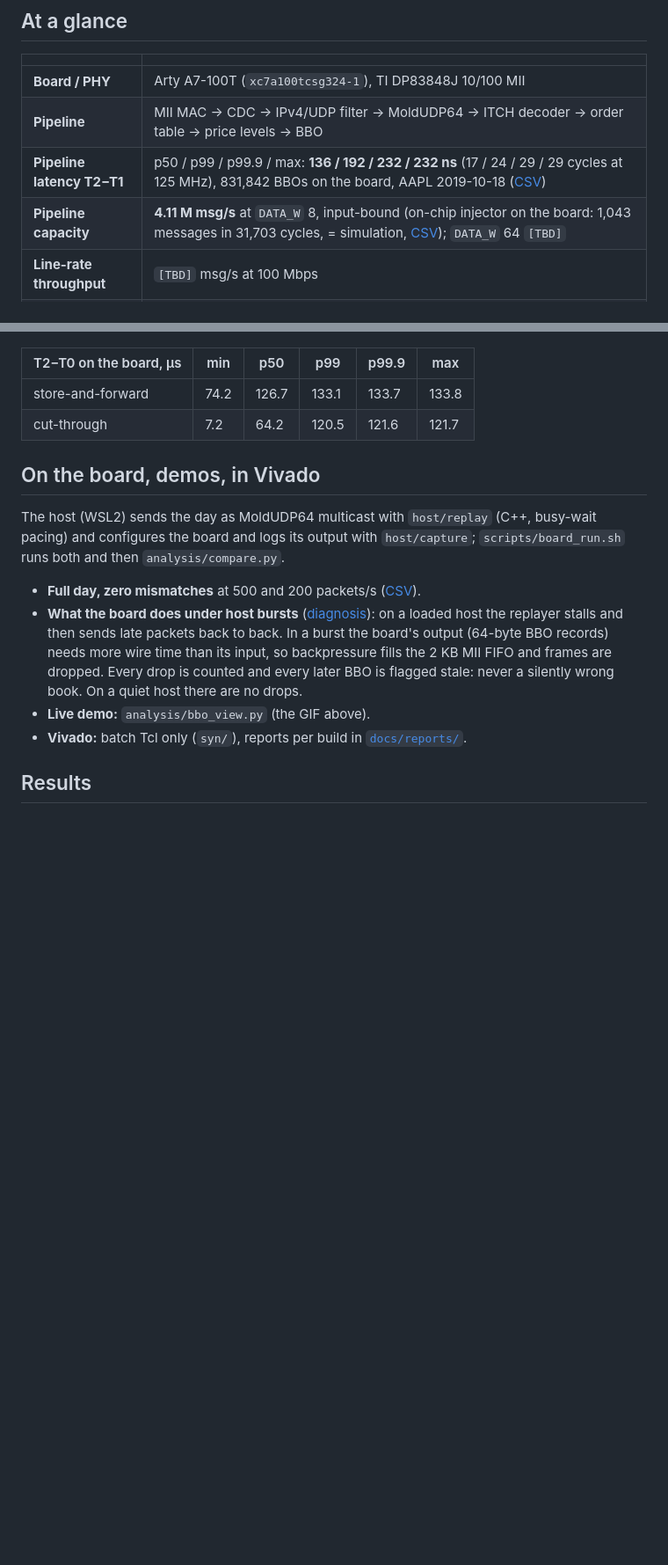
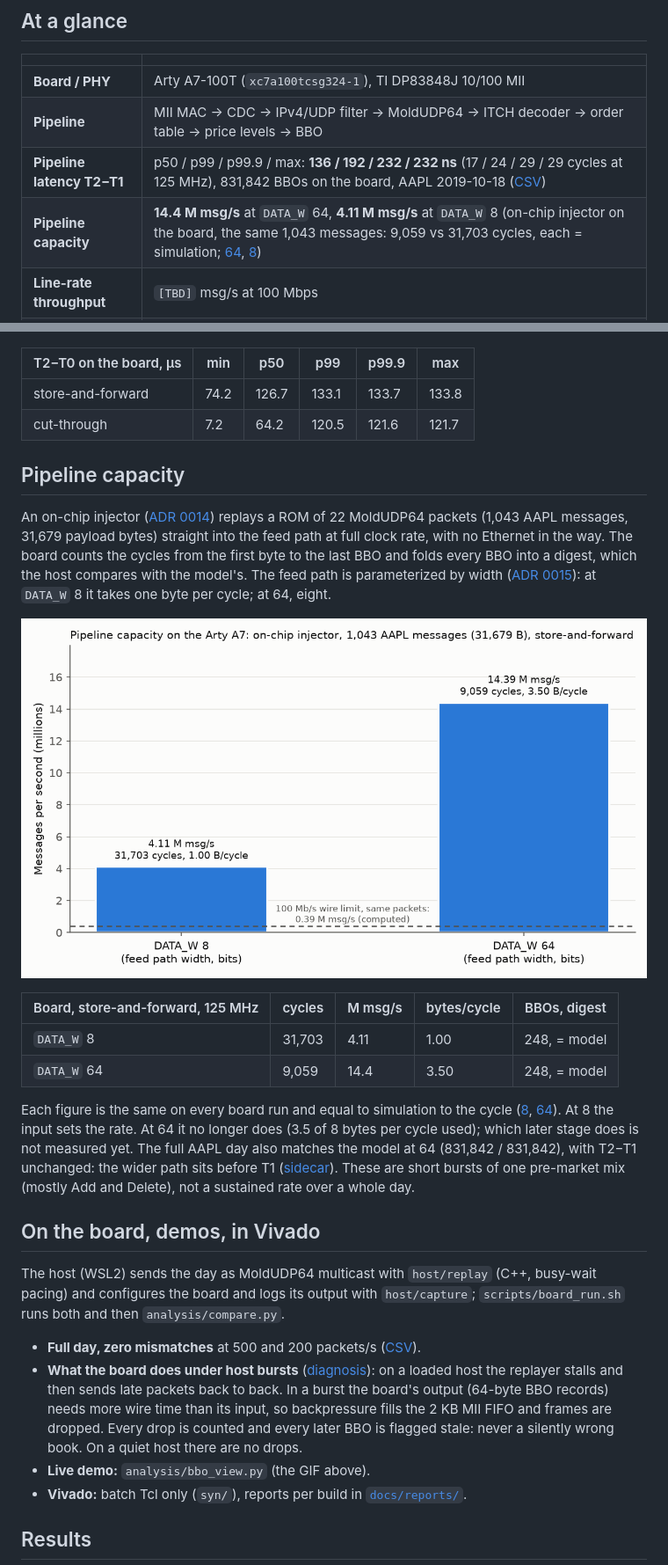
Before and after one commit to RodeanAzari/fpga-itch-orderbook, a Markdown page: README.md, 2 parts joined by grey strips. Shown at 88% size. Drawn GitHub-style; pictures changed too: docs/media/2026-11-15_phase-e_board-capacity-w8-vs-w64.png (added); blank space fills up the shorter version.

```diff
--- a/README.md
+++ b/README.md
@@ -52,7 +52,7 @@ per minute from run `d2_16way`: 850 minutes, 0¢ difference in every one
 | **Board / PHY** | Arty A7-100T (`xc7a100tcsg324-1`), TI DP83848J 10/100 MII |
 | **Pipeline** | MII MAC → CDC → IPv4/UDP filter → MoldUDP64 → ITCH decoder → order table → price levels → BBO |
 | **Pipeline latency T2−T1** | p50 / p99 / p99.9 / max: **136 / 192 / 232 / 232 ns** (17 / 24 / 29 / 29 cycles at 125 MHz), 831,842 BBOs on the board, AAPL 2019-10-18 ([CSV](data/results/2026-11-11_record_fifo_board.csv)) |
-| **Pipeline capacity** | **4.11 M msg/s** at `DATA_W` 8, input-bound (on-chip injector on the board: 1,043 messages in 31,703 cycles, = simulation, [CSV](data/results/2026-11-13_injector_board.csv)); `DATA_W` 64 `[TBD]` |
+| **Pipeline capacity** | **14.4 M msg/s** at `DATA_W` 64, **4.11 M msg/s** at `DATA_W` 8 (on-chip injector on the board, the same 1,043 messages: 9,059 vs 31,703 cycles, each = simulation; [64](data/results/2026-11-15_injector_board_w64.csv), [8](data/results/2026-11-13_injector_board.csv)) |
 | **Line-rate throughput** | `[TBD]` msg/s at 100 Mbps |
 | **Hardware full-day replay** | **0 mismatches on two days**: AAPL 2025-12-12, 916,429 / 916,429 BBO updates; AAPL 2019-10-18, 831,842 / 831,842; 0 frames lost, `table_overflow`/`unknown_ref` 0, never stale ([CSV](data/results/2026-11-10_full_day_board_16way.csv)) |
 | **Golden model, full day** | AAPL 2019-10-18: 1,669,591 messages, 0 unknown refs, 0 negative shares; peak 27,814 live orders ([CSV](data/results/2019-10-18_AAPL_summary.csv)) |
@@ -247,6 +247,30 @@ T2−T1; T2−T0 drops by 7.2 to 115.1 µs per BBO, never rising
 | store-and-forward | 74.2 | 126.7 | 133.1 | 133.7 | 133.8 |
 | cut-through | 7.2 | 64.2 | 120.5 | 121.6 | 121.7 |
 
+## Pipeline capacity
+
+An on-chip injector ([ADR 0014](docs/decisions/0014-injector.md)) replays a ROM of 22
+MoldUDP64 packets (1,043 AAPL messages, 31,679 payload bytes) straight into the feed path
+at full clock rate, with no Ethernet in the way. The board counts the cycles from the first
+byte to the last BBO and folds every BBO into a digest, which the host compares with the
+model's. The feed path is parameterized by width ([ADR 0015](docs/decisions/0015-64-bit-feed-path.md)):
+at `DATA_W` 8 it takes one byte per cycle; at 64, eight.
+
+[![Pipeline capacity on the board, DATA_W 8 vs 64](docs/media/2026-11-15_phase-e_board-capacity-w8-vs-w64.png)](docs/media/2026-11-15_phase-e_board-capacity-w8-vs-w64.png)
+
+| Board, store-and-forward, 125 MHz | cycles | M msg/s | bytes/cycle | BBOs, digest |
+|---|---|---|---|---|
+| `DATA_W` 8 | 31,703 | 4.11 | 1.00 | 248, = model |
+| `DATA_W` 64 | 9,059 | 14.4 | 3.50 | 248, = model |
+
+Each figure is the same on every board run and equal to simulation to the cycle
+([8](data/results/2026-11-13_injector_board.md), [64](data/results/2026-11-15_injector_board_w64.md)).
+At 8 the input sets the rate. At 64 it no longer does (3.5 of 8 bytes per cycle used); which
+later stage does is not measured yet. The full AAPL day also matches the model at 64
+(831,842 / 831,842), with T2−T1 unchanged: the wider path sits before T1
+([sidecar](data/results/2026-11-15_w64_full_day_board.md)). These are short bursts of
+one pre-market mix (mostly Add and Delete), not a sustained rate over a whole day.
+
 ## On the board, demos, in Vivado
 
 The host (WSL2) sends the day as MoldUDP64 multicast with `host/replay` (C++, busy-wait
```
Also changed, not shown: other parts of README.md (+10 -5 lines), docs/log.md (+8 -0 lines), docs/portfolio-todo.md (+9 -0 lines), 1 other file.
